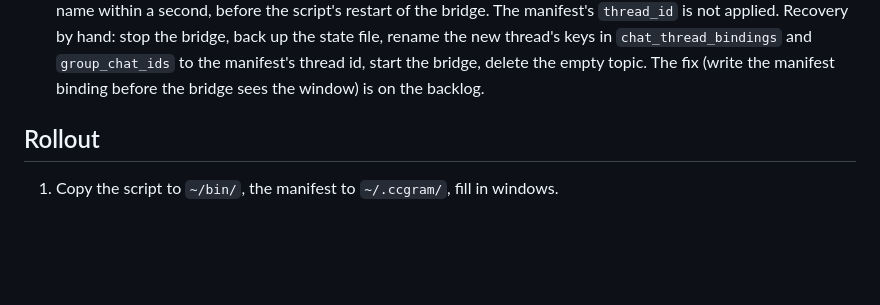
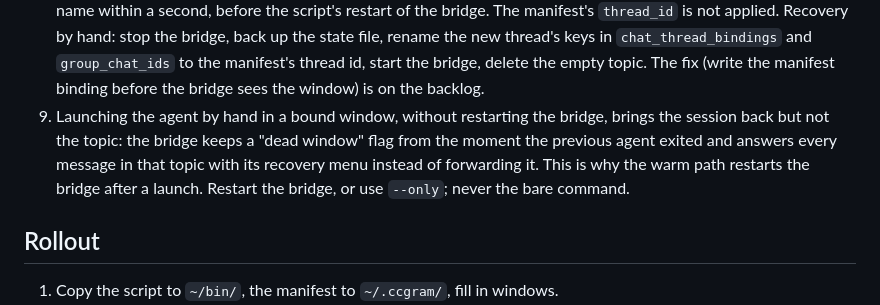
Before and after one commit to sagittMZ/release-conveyor-kit, a Markdown page: modules/14-session-respawn/README.md, the part around the change. Rendered like a GitHub page; blank space fills up the shorter version.

Commit message:
docs(14): trap 9 - a bare launch in a bound window leaves the topic on the recovery menu
Co-Authored-By: Claude Fable 5.1 <noreply@anthropic.com>
Claude-Session: https://claude.ai/code/session_01BJJV9L43nepj8sVL5dS6sb

```diff
--- a/modules/14-session-respawn/README.md
+++ b/modules/14-session-respawn/README.md
@@ -149,6 +149,12 @@ of memory - the owner has been there with another tool. So:
    `chat_thread_bindings` and `group_chat_ids` to the manifest's thread id,
    start the bridge, delete the empty topic. The fix (write the manifest
    binding before the bridge sees the window) is on the backlog.
+9. Launching the agent by hand in a bound window, without restarting the
+   bridge, brings the session back but not the topic: the bridge keeps a
+   "dead window" flag from the moment the previous agent exited and answers
+   every message in that topic with its recovery menu instead of forwarding
+   it. This is why the warm path restarts the bridge after a launch. Restart
+   the bridge, or use `--only`; never the bare command.
 
 ## Rollout
 
```
